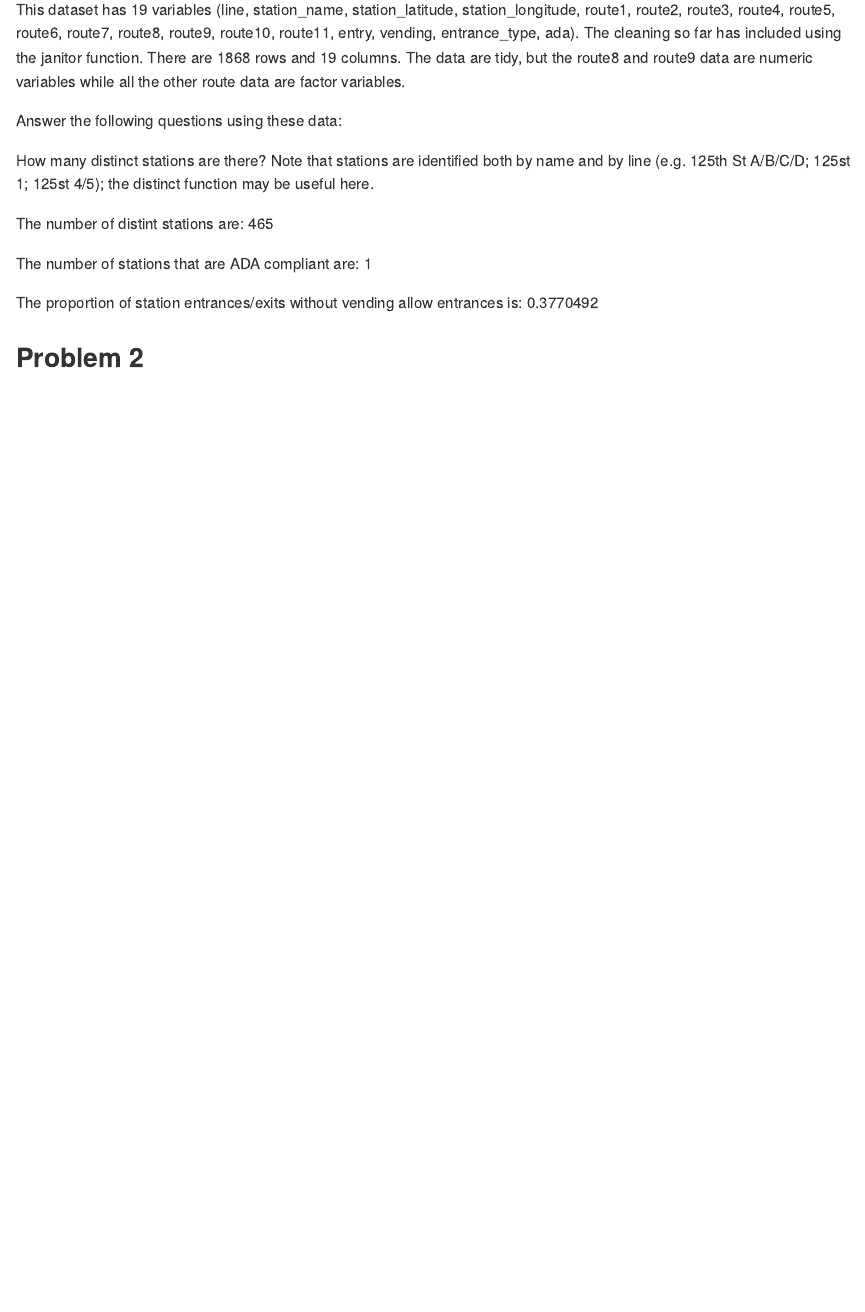
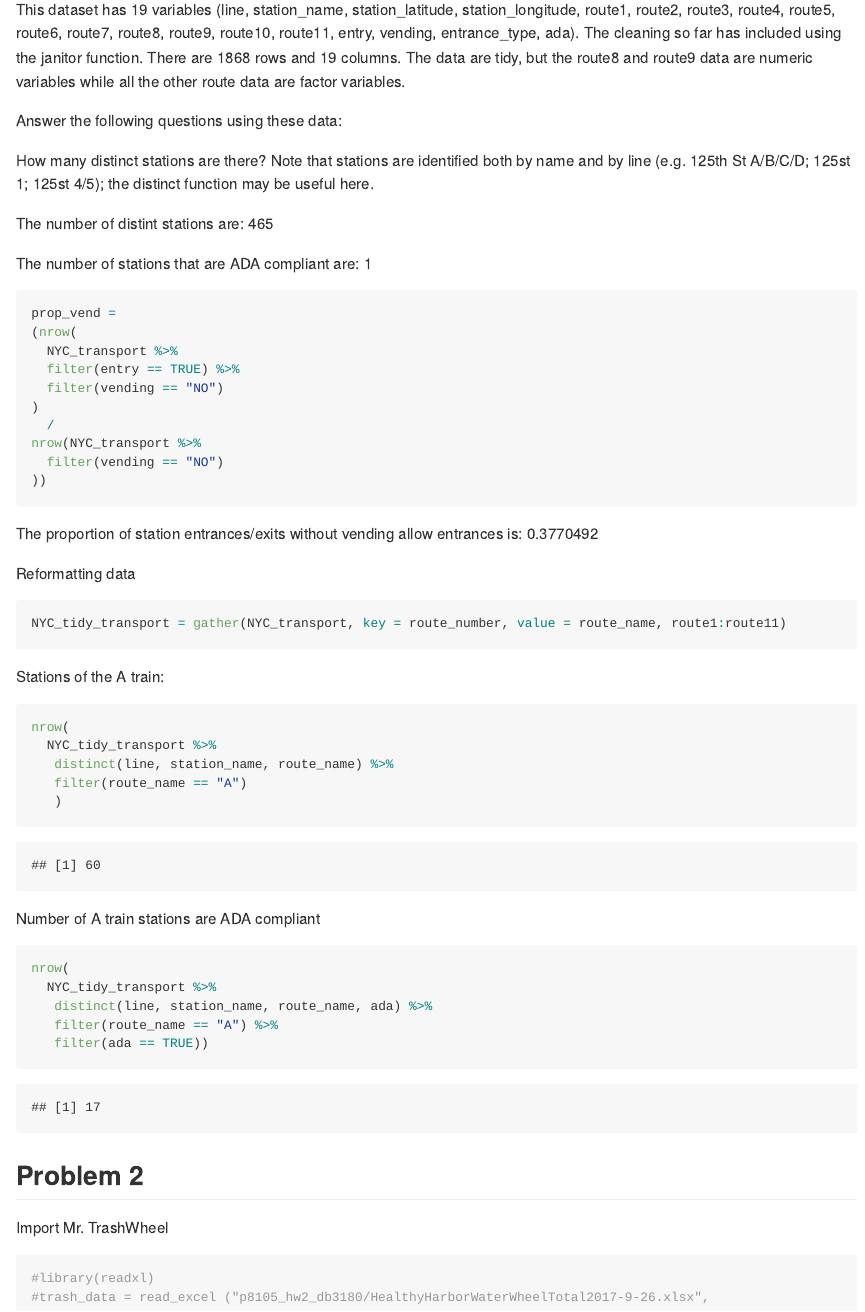
Before and after one commit to db3180/p8105_hw2_db3180, an R Markdown document (p8105_hw2_db3180.Rmd): the page in a window 1100 px wide, from 1130 px down. Rendered offline with R 4.5, knitr and Pandoc, with nearby package versions; both versions are drawn in the output format of the newer one; long lines of code are wrapped; column names are cleaned by a stand-in for the janitor package.

````diff
--- a/p8105_hw2_db3180.Rmd
+++ b/p8105_hw2_db3180.Rmd
@@ -2,7 +2,7 @@
 title: "P8015_hw2_db3180"
 author: "Divya Bisht"
 date: "10/2/2018"
-output: html_document
+output: github_document
 ---
 
 ```{r setup, include=FALSE}
@@ -33,7 +33,7 @@
 
 The number of stations that are ADA compliant are: `r nrow(distinct(NYC_transport, ada = TRUE))`
 
-```{r echo = FALSE}
+```{r}
 prop_vend =
 (nrow(
   NYC_transport %>%
@@ -41,11 +41,42 @@
   filter(vending == "NO")
 )
   /
-nrow( NYC_transport %>%
+nrow(NYC_transport %>%
   filter(vending == "NO")
 ))
 ```
 The proportion of station entrances/exits without vending allow entrances is:
 `r prop_vend`
 
+Reformatting data
+```{r}
+NYC_tidy_transport = gather(NYC_transport, key = route_number, value = route_name, route1:route11)
+```
+
+Stations of the A train:
+```{r}
+nrow(
+  NYC_tidy_transport %>%
+   distinct(line, station_name, route_name) %>%
+   filter(route_name == "A")
+   )
+
+```
+
+Number of A train stations are ADA compliant
+```{r}
+nrow(
+  NYC_tidy_transport %>%
+   distinct(line, station_name, route_name, ada) %>%
+   filter(route_name == "A") %>%
+   filter(ada == TRUE))
+
+```
+
+
 ## Problem 2
+Import Mr. TrashWheel
+```{r}
+#library(readxl)
+#trash_data = read_excel ("p8105_hw2_db3180/HealthyHarborWaterWheelTotal2017-9-26.xlsx",
+```
````
Also changed, not shown: p8105_hw2_db3180.md (added), 1 other file.
